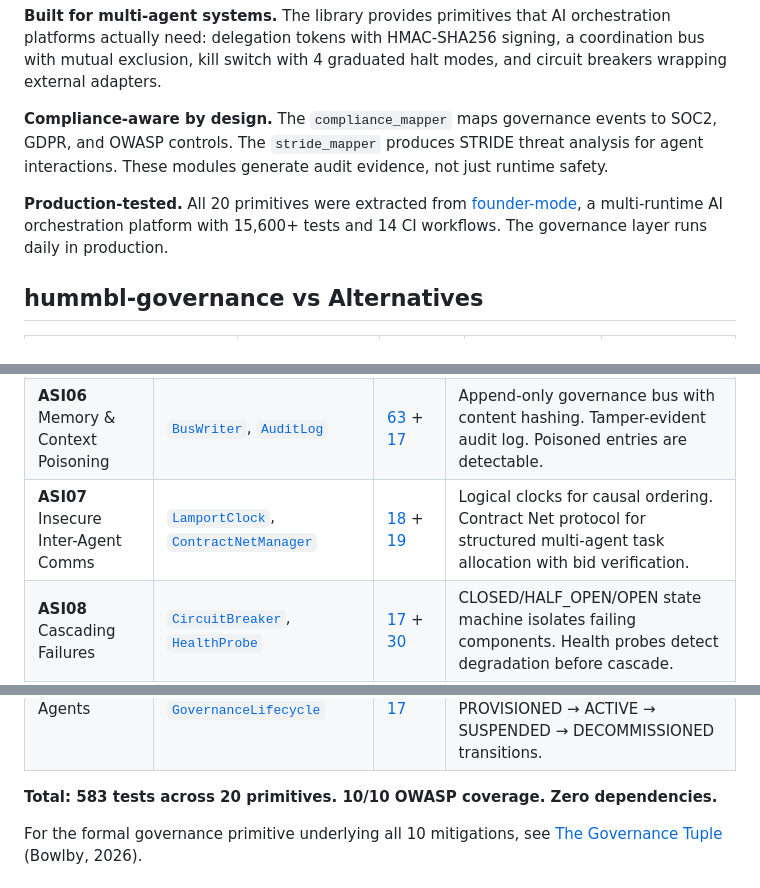
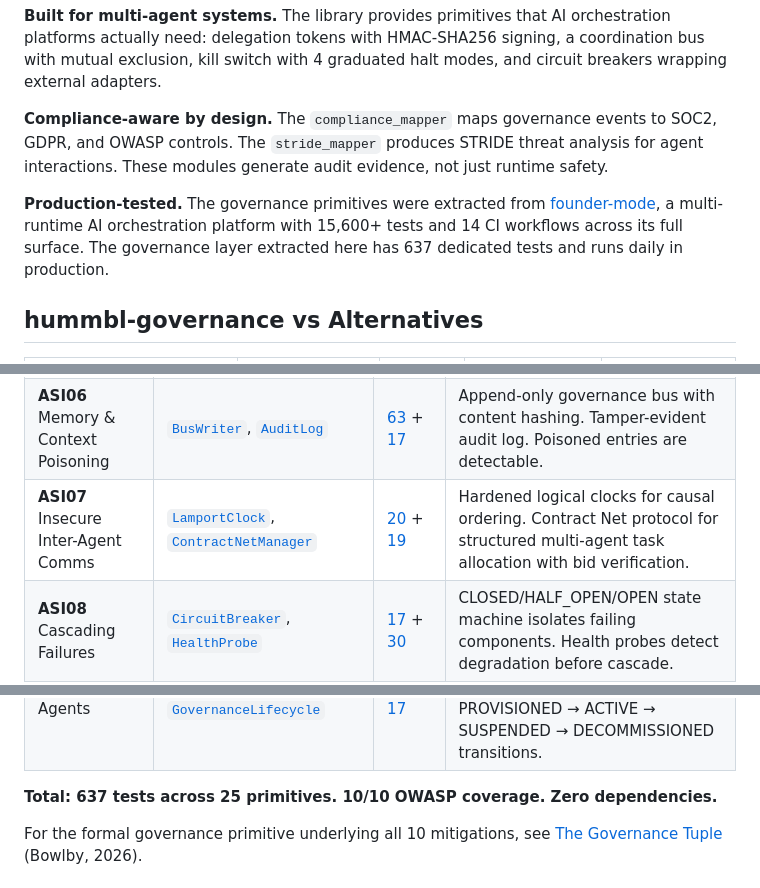
Before and after one commit to hummbl-dev/hummbl-governance, a Markdown page: README.md, 3 parts joined by grey strips. Rendered like a GitHub page.

```diff
--- a/README.md
+++ b/README.md
@@ -77,7 +91,7 @@ status = gov.check_budget_status()  # status.decision in ("ALLOW", "WARN", "DENY
 
 **Compliance-aware by design.** The `compliance_mapper` maps governance events to SOC2, GDPR, and OWASP controls. The `stride_mapper` produces STRIDE threat analysis for agent interactions. These modules generate audit evidence, not just runtime safety.
 
-**Production-tested.** All 20 primitives were extracted from [founder-mode](https://github.com/foundermode-ai/founder-mode), a multi-runtime AI orchestration platform with 15,600+ tests and 14 CI workflows. The governance layer runs daily in production.
+**Production-tested.** The governance primitives were extracted from [founder-mode](https://github.com/hummbl-dev/founder-mode), a multi-runtime AI orchestration platform with 15,600+ tests and 14 CI workflows across its full surface. The governance layer extracted here has 637 dedicated tests and runs daily in production.
 
 ## hummbl-governance vs Alternatives
 
@@ -109,12 +123,12 @@ hummbl-governance addresses all 10 risks in the [OWASP Top 10 for Agentic Applic
 | **ASI04** Supply Chain | Zero dependencies | — | Stdlib-only. No transitive dependencies to compromise. `pip audit` finds nothing because there is nothing to audit. |
 | **ASI05** Unexpected Code Execution | [`OutputValidator`](hummbl_governance/output_validator.py), [`InjectionDetector`](hummbl_governance/output_validator.py) | [49](tests/test_output_validator.py) | Prompt injection detection, blocked-term filtering, and content validation before agent output reaches downstream systems. |
 | **ASI06** Memory & Context Poisoning | [`BusWriter`](hummbl_governance/coordination_bus.py), [`AuditLog`](hummbl_governance/audit_log.py) | [63](tests/test_coordination_bus.py) + [17](tests/test_audit_log.py) | Append-only governance bus with content hashing. Tamper-evident audit log. Poisoned entries are detectable. |
-| **ASI07** Insecure Inter-Agent Comms | [`LamportClock`](hummbl_governance/lamport_clock.py), [`ContractNetManager`](hummbl_governance/contract_net.py) | [18](tests/test_lamport_clock.py) + [19](tests/test_contract_net.py) | Logical clocks for causal ordering. Contract Net protocol for structured multi-agent task allocation with bid verification. |
+| **ASI07** Insecure Inter-Agent Comms | [`LamportClock`](hummbl_governance/lamport_clock.py), [`ContractNetManager`](hummbl_governance/contract_net.py) | [20](tests/test_lamport_clock.py) + [19](tests/test_contract_net.py) | Hardened logical clocks for causal ordering. Contract Net protocol for structured multi-agent task allocation with bid verification. |
 | **ASI08** Cascading Failures | [`CircuitBreaker`](hummbl_governance/circuit_breaker.py), [`HealthProbe`](hummbl_governance/health_probe.py) | [17](tests/test_circuit_breaker.py) + [30](tests/test_health_probe.py) | CLOSED/HALF_OPEN/OPEN state machine isolates failing components. Health probes detect degradation before cascade. |
 | **ASI09** Human-Agent Trust Exploitation | [`ReasoningEngine`](hummbl_governance/reasoning.py), [`ComplianceMapper`](hummbl_governance/compliance_mapper.py) | [7](tests/test_explain.py) + [34](tests/test_compliance_mapper.py) | Structured decision traces explain *why* a governance decision was made. Compliance mapping to NIST/ISO provides external validation anchor. |
 | **ASI10** Rogue Agents | [`BehaviorMonitor`](hummbl_governance/reward_monitor.py), [`GovernanceLifecycle`](hummbl_governance/lifecycle.py) | [20](tests/test_reward_monitor.py) + [17](tests/test_lifecycle.py) | Jensen-Shannon divergence detects behavioral drift from baseline. Lifecycle FSM enforces PROVISIONED → ACTIVE → SUSPENDED → DECOMMISSIONED transitions. |
 
-**Total: 583 tests across 20 primitives. 10/10 OWASP coverage. Zero dependencies.**
+**Total: 637 tests across 25 primitives. 10/10 OWASP coverage. Zero dependencies.**
 
 For the formal governance primitive underlying all 10 mitigations, see [The Governance Tuple](https://doi.org/10.5281/zenodo.19646940) (Bowlby, 2026).
 
```
Also changed, not shown: other parts of README.md (+23 -9 lines).
